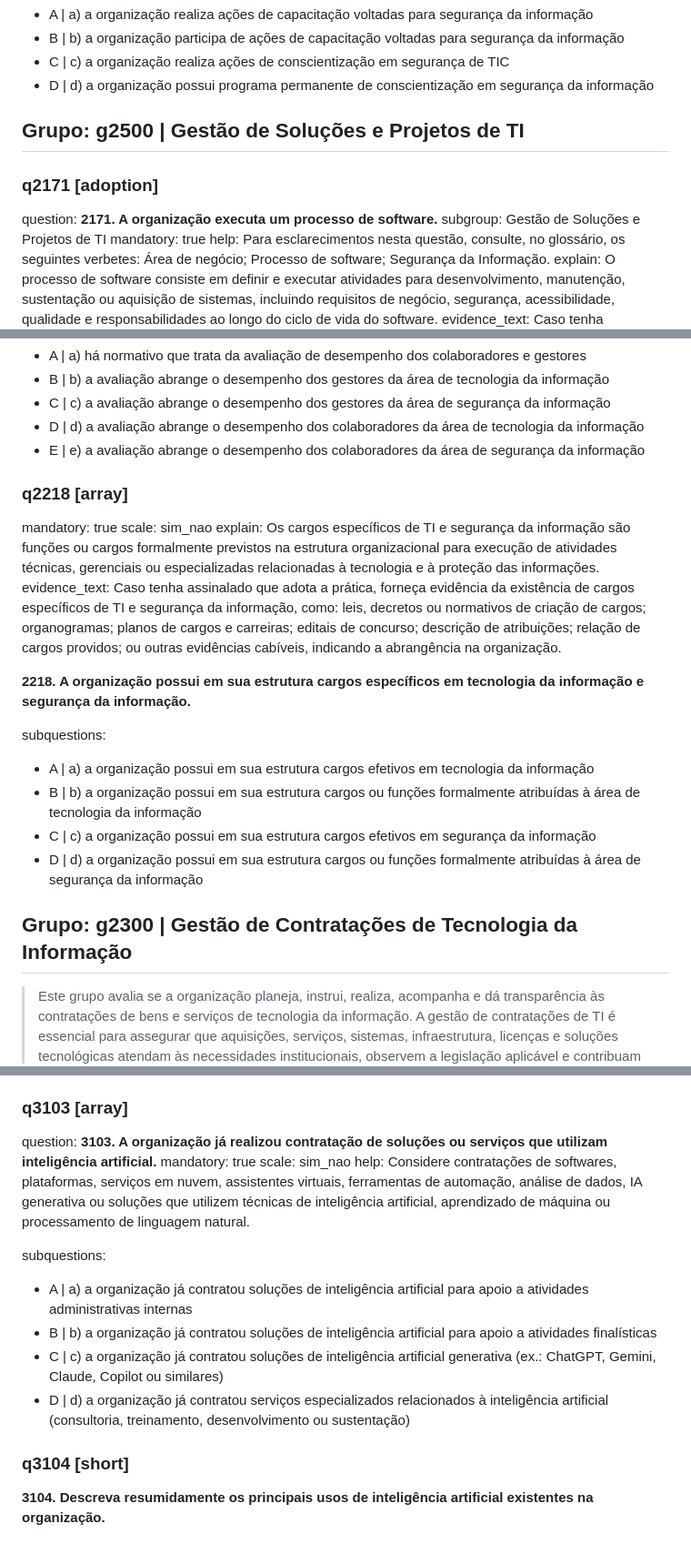
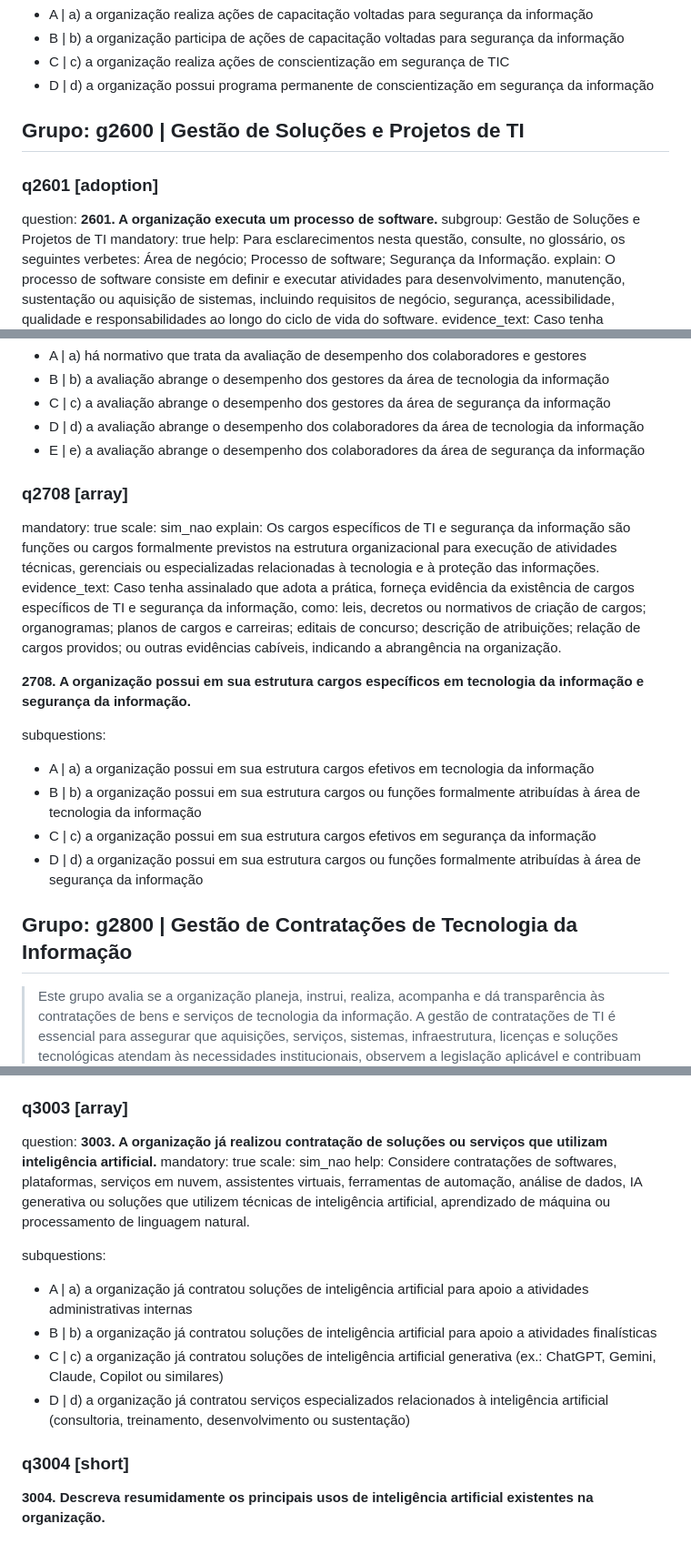
Before and after one commit to acba/md2survey, a Markdown page: igovti_2026.md, 3 parts joined by grey strips. Shown at 91% size. Rendered like a GitHub page.

Commit message:
Reorganize iGovTI 2026 question hierarchy

```diff
--- a/igovti_2026.md
+++ b/igovti_2026.md
@@ -368,10 +372,10 @@ detail_options:
 - C | c) a organização realiza ações de conscientização em segurança de TIC
 - D | d) a organização possui programa permanente de conscientização em segurança da informação
 
-## Grupo: g2500 | Gestão de Soluções e Projetos de TI
+## Grupo: g2600 | Gestão de Soluções e Projetos de TI
 
-### q2171 [adoption]
-question: **2171. A organização executa um processo de software.**
+### q2601 [adoption]
+question: **2601. A organização executa um processo de software.**
 subgroup: Gestão de Soluções e Projetos de TI
 mandatory: true
 help: Para esclarecimentos nesta questão, consulte, no glossário, os seguintes verbetes: Área de negócio; Processo de software; Segurança da Informação.
@@ -500,13 +504,13 @@ detail_options:
 - D | d) a avaliação abrange o desempenho dos colaboradores da área de tecnologia da informação
 - E | e) a avaliação abrange o desempenho dos colaboradores da área de segurança da informação
 
-### q2218 [array]
+### q2708 [array]
 mandatory: true
 scale: sim_nao
 explain: Os cargos específicos de TI e segurança da informação são funções ou cargos formalmente previstos na estrutura organizacional para execução de atividades técnicas, gerenciais ou especializadas relacionadas à tecnologia e à proteção das informações.
 evidence_text: Caso tenha assinalado que adota a prática, forneça evidência da existência de cargos específicos de TI e segurança da informação, como: leis, decretos ou normativos de criação de cargos; organogramas; planos de cargos e carreiras; editais de concurso; descrição de atribuições; relação de cargos providos; ou outras evidências cabíveis, indicando a abrangência na organização.
 
-**2218. A organização possui em sua estrutura cargos específicos em tecnologia da informação e segurança da informação.**
+**2708. A organização possui em sua estrutura cargos específicos em tecnologia da informação e segurança da informação.**
 
 subquestions:
 - A | a) a organização possui em sua estrutura cargos efetivos em tecnologia da informação
@@ -514,7 +518,7 @@ subquestions:
 - C | c) a organização possui em sua estrutura cargos efetivos em segurança da informação
 - D | d) a organização possui em sua estrutura cargos ou funções formalmente atribuídas à área de segurança da informação
 
-## Grupo: g2300 | Gestão de Contratações de Tecnologia da Informação
+## Grupo: g2800 | Gestão de Contratações de Tecnologia da Informação
 > Este grupo avalia se a organização planeja, instrui, realiza, acompanha e dá transparência às contratações de bens e serviços de tecnologia da informação. A gestão de contratações de TI é essencial para assegurar que aquisições, serviços, sistemas, infraestrutura, licenças e soluções tecnológicas atendam às necessidades institucionais, observem a legislação aplicável e contribuam para a entrega de resultados à sociedade.
 >
 > Nesse contexto, espera-se que a organização possua processos de trabalho definidos para o planejamento das contratações, a seleção de fornecedores e a gestão contratual, com etapas, responsabilidades e artefatos claramente estabelecidos. Também se espera que as contratações de TI estejam alinhadas ao planejamento institucional, ao plano de TI, ao Plano de Contratações Anual e à proposta orçamentária.
@@ -631,8 +635,8 @@ detail_options:
 - F | f) a organização promove ações de conscientização ou capacitação sobre uso responsável de inteligência artificial
 - G | g) a organização define critérios para utilização de dados institucionais, pessoais ou sensíveis em soluções de inteligência artificial
 
-### q3103 [array]
-question: **3103. A organização já realizou contratação de soluções ou serviços que utilizam inteligência artificial.**
+### q3003 [array]
+question: **3003. A organização já realizou contratação de soluções ou serviços que utilizam inteligência artificial.**
 mandatory: true
 scale: sim_nao
 help: Considere contratações de softwares, plataformas, serviços em nuvem, assistentes virtuais, ferramentas de automação, análise de dados, IA generativa ou soluções que utilizem técnicas de inteligência artificial, aprendizado de máquina ou processamento de linguagem natural.
@@ -643,5 +647,5 @@ subquestions:
 - C | c) a organização já contratou soluções de inteligência artificial generativa (ex.: ChatGPT, Gemini, Claude, Copilot ou similares)
 - D | d) a organização já contratou serviços especializados relacionados à inteligência artificial (consultoria, treinamento, desenvolvimento ou sustentação)
 
-### q3104 [short]
-**3104. Descreva resumidamente os principais usos de inteligência artificial existentes na organização.**
+### q3004 [short]
+**3004. Descreva resumidamente os principais usos de inteligência artificial existentes na organização.**
```
Also changed, not shown: other parts of igovti_2026.md (+79 -75 lines).
